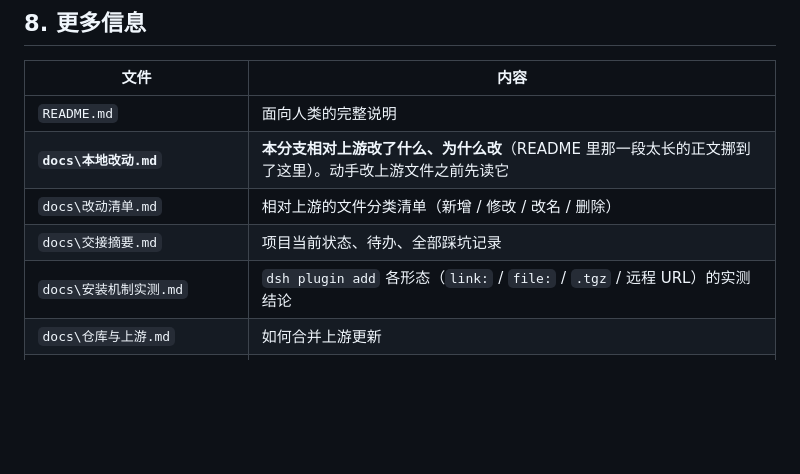
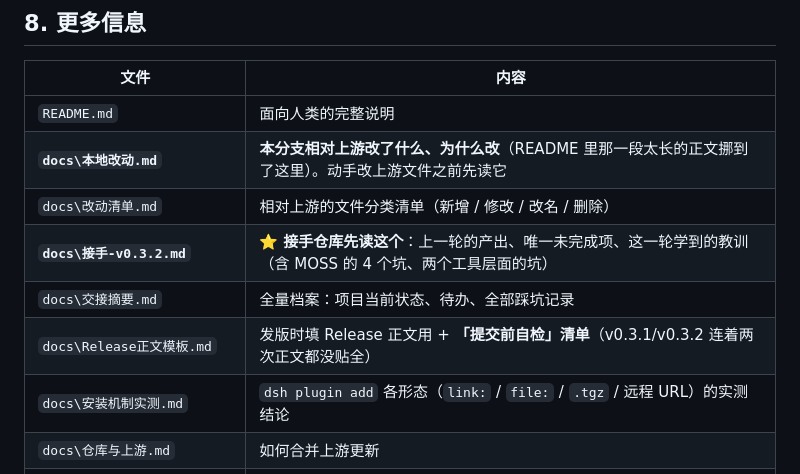
Before and after one commit to SoYRchl/Fairy-DSH-Fresh, a Markdown page: AGENTS.md, the part around the change. Drawn GitHub-style; blank space fills up the shorter version.

```diff
--- a/AGENTS.md
+++ b/AGENTS.md
@@ -252,7 +252,9 @@ Windows 反斜杠会解析失败。另外 `link:` **不会**装依赖，只有 `
 | `README.md` | 面向人类的完整说明 |
 | **`docs\本地改动.md`** | **本分支相对上游改了什么、为什么改**（README 里那一段太长的正文挪到了这里）。动手改上游文件之前先读它 |
 | `docs\改动清单.md` | 相对上游的文件分类清单（新增 / 修改 / 改名 / 删除） |
-| `docs\交接摘要.md` | 项目当前状态、待办、全部踩坑记录 |
+| **`docs\接手-v0.3.2.md`** | ⭐ **接手仓库先读这个**：上一轮的产出、唯一未完成项、这一轮学到的教训（含 MOSS 的 4 个坑、两个工具层面的坑） |
+| `docs\交接摘要.md` | 全量档案：项目当前状态、待办、全部踩坑记录 |
+| `docs\Release正文模板.md` | 发版时填 Release 正文用 + **「提交前自检」清单**（v0.3.1/v0.3.2 连着两次正文都没贴全） |
 | `docs\安装机制实测.md` | `dsh plugin add` 各形态（`link:` / `file:` / `.tgz` / 远程 URL）的实测结论 |
 | `docs\仓库与上游.md` | 如何合并上游更新 |
 | `docs\调研-同源项目Fairy-DSH-Exp.md` | 生态里的同源项目 + **DSH 运行时契约**（含"组 id 同名会卡死事件循环"） |
```
Also changed, not shown: README.md (+3 -1 lines).
